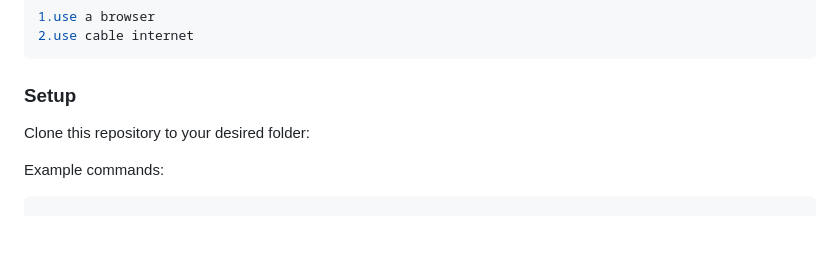
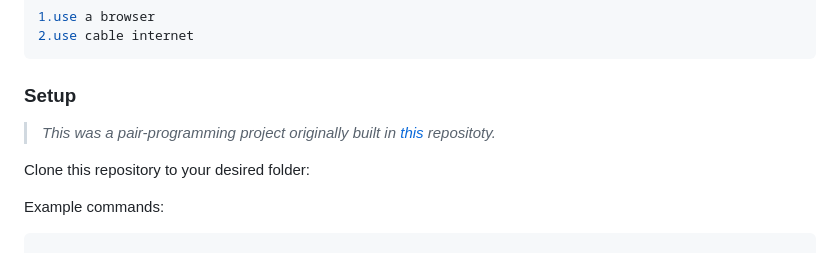
Before and after one commit to kwesiObuobi/microverse-projects, a Markdown page: recipe-app/README.md, the part around the change. Drawn GitHub-style; blank space fills up the shorter version.

Commit message:
Update readme for 'recipe-app' project

````diff
--- a/recipe-app/README.md
+++ b/recipe-app/README.md
@@ -58,6 +58,8 @@ Example command:
 ```
 
 ### Setup
+
+> *This was a pair-programming project originally built in [this](https://github.com/yegonkimutai/Recipe-app) repositoty.*
 
 Clone this repository to your desired folder:
 
````
